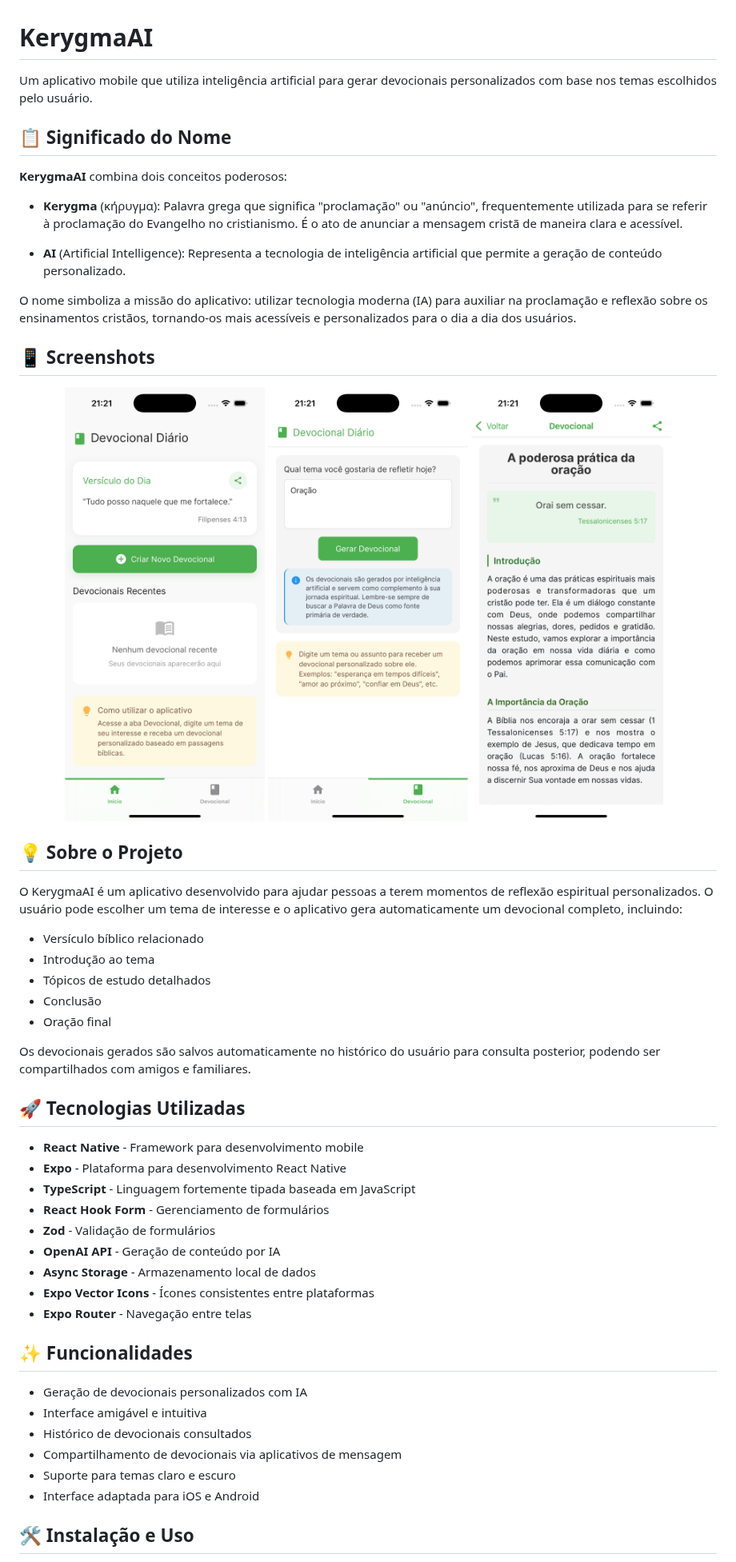
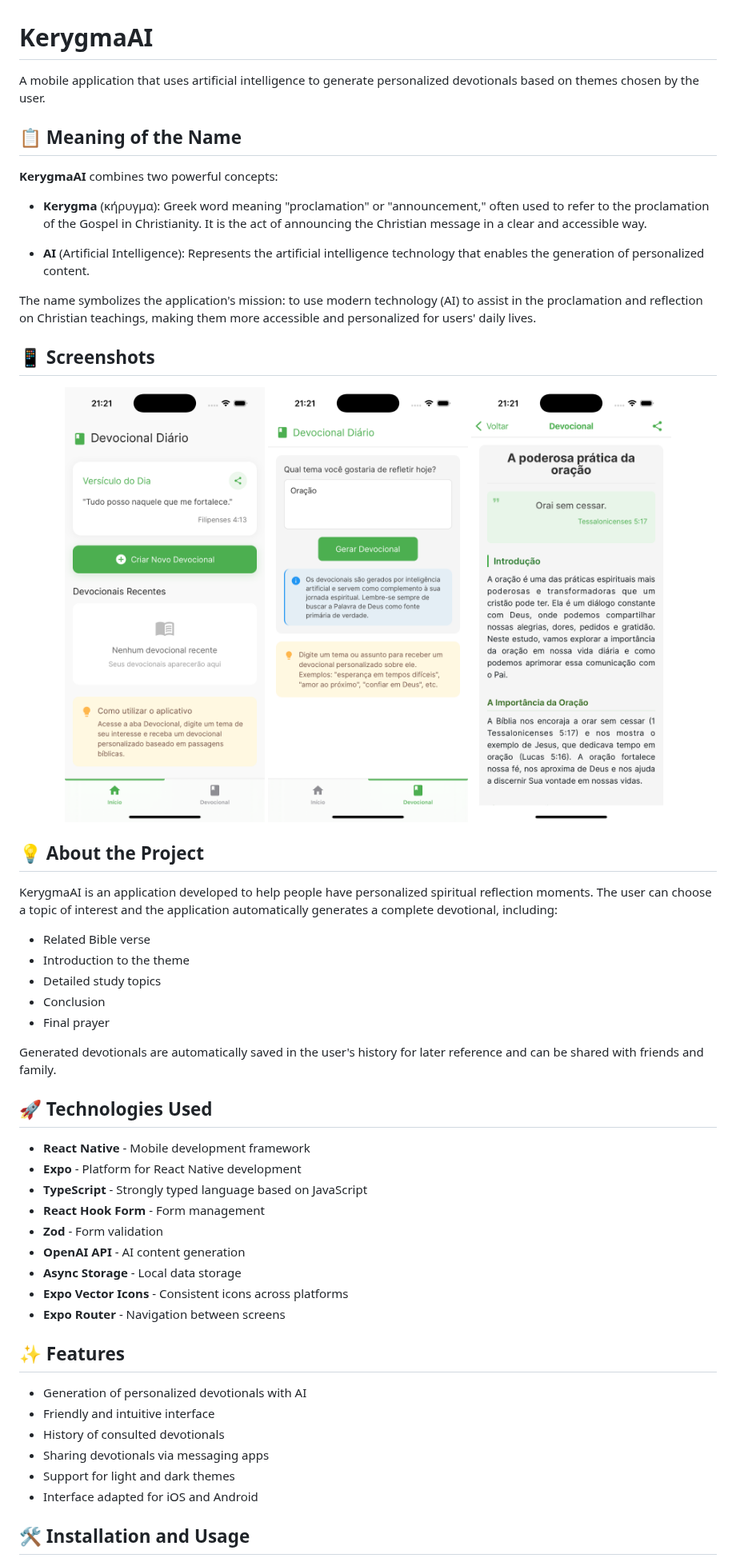
Before and after one commit to GersonRocha9/KerygmaAI, a Markdown page: README.md, the part around one of its changes. Shown at 80% size. Rendered like a GitHub page.

Commit message:
docs: translate README to English with improved clarity

```diff
--- a/README.md
+++ b/README.md
@@ -1,16 +1,16 @@
 # KerygmaAI
 
-Um aplicativo mobile que utiliza inteligência artificial para gerar devocionais personalizados com base nos temas escolhidos pelo usuário.
+A mobile application that uses artificial intelligence to generate personalized devotionals based on themes chosen by the user.
 
-## 📋 Significado do Nome
+## 📋 Meaning of the Name
 
-**KerygmaAI** combina dois conceitos poderosos:
+**KerygmaAI** combines two powerful concepts:
 
-- **Kerygma** (κήρυγμα): Palavra grega que significa "proclamação" ou "anúncio", frequentemente utilizada para se referir à proclamação do Evangelho no cristianismo. É o ato de anunciar a mensagem cristã de maneira clara e acessível.
+- **Kerygma** (κήρυγμα): Greek word meaning "proclamation" or "announcement," often used to refer to the proclamation of the Gospel in Christianity. It is the act of announcing the Christian message in a clear and accessible way.
 
-- **AI** (Artificial Intelligence): Representa a tecnologia de inteligência artificial que permite a geração de conteúdo personalizado.
+- **AI** (Artificial Intelligence): Represents the artificial intelligence technology that enables the generation of personalized content.
 
-O nome simboliza a missão do aplicativo: utilizar tecnologia moderna (IA) para auxiliar na proclamação e reflexão sobre os ensinamentos cristãos, tornando-os mais acessíveis e personalizados para o dia a dia dos usuários.
+The name symbolizes the application's mission: to use modern technology (AI) to assist in the proclamation and reflection on Christian teachings, making them more accessible and personalized for users' daily lives.
 
 ## 📱 Screenshots
 
@@ -22,37 +22,37 @@ O nome simboliza a missão do aplicativo: utilizar tecnologia moderna (IA) para
 </div>
 
-## 💡 Sobre o Projeto
+## 💡 About the Project
 
-O KerygmaAI é um aplicativo desenvolvido para ajudar pessoas a terem momentos de reflexão espiritual personalizados. O usuário pode escolher um tema de interesse e o aplicativo gera automaticamente um devocional completo, incluindo:
+KerygmaAI is an application developed to help people have personalized spiritual reflection moments. The user can choose a topic of interest and the application automatically generates a complete devotional, including:
 
-- Versículo bíblico relacionado
-- Introdução ao tema
-- Tópicos de estudo detalhados
-- Conclusão
-- Oração final
+- Related Bible verse
+- Introduction to the theme
+- Detailed study topics
+- Conclusion
+- Final prayer
 
-Os devocionais gerados são salvos automaticamente no histórico do usuário para consulta posterior, podendo ser compartilhados com amigos e familiares.
+Generated devotionals are automatically saved in the user's history for later reference and can be shared with friends and family.
 
-## 🚀 Tecnologias Utilizadas
+## 🚀 Technologies Used
 
-- **React Native** - Framework para desenvolvimento mobile
-- **Expo** - Plataforma para desenvolvimento React Native
-- **TypeScript** - Linguagem fortemente tipada baseada em JavaScript
-- **React Hook Form** - Gerenciamento de formulários
-- **Zod** - Validação de formulários
-- **OpenAI API** - Geração de conteúdo por IA
-- **Async Storage** - Armazenamento local de dados
-- **Expo Vector Icons** - Ícones consistentes entre plataformas
-- **Expo Router** - Navegação entre telas
+- **React Native** - Mobile development framework
+- **Expo** - Platform for React Native development
+- **TypeScript** - Strongly typed language based on JavaScript
+- **React Hook Form** - Form management
+- **Zod** - Form validation
+- **OpenAI API** - AI content generation
+- **Async Storage** - Local data storage
+- **Expo Vector Icons** - Consistent icons across platforms
+- **Expo Router** - Navigation between screens
 
-## ✨ Funcionalidades
+## ✨ Features
 
-- Geração de devocionais personalizados com IA
-- Interface amigável e intuitiva
-- Histórico de devocionais consultados
-- Compartilhamento de devocionais via aplicativos de mensagem
-- Suporte para temas claro e escuro
-- Interface adaptada para iOS e Android
+- Generation of personalized devotionals with AI
+- Friendly and intuitive interface
+- History of consulted devotionals
+- Sharing devotionals via messaging apps
+- Support for light and dark themes
+- Interface adapted for iOS and Android
 
-## 🛠️ Instalação e Uso
+## 🛠️ Installation and Usage
 
```
Also changed, not shown: other parts of README.md (+17 -17 lines).
